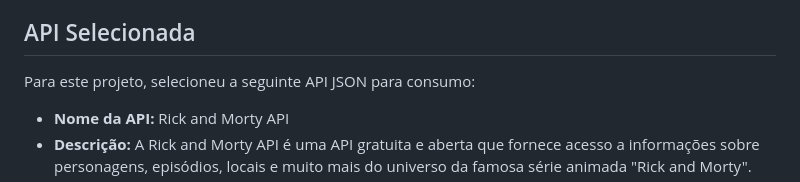
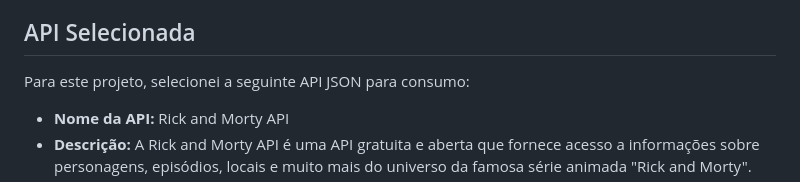
Before and after one commit to Serg-Ale/Projeto-01-FullStack-UTFPR, a Markdown page: README.md, the part around the change. GitHub-like rendering.

Commit message:
Correcting some text errors

```diff
--- a/README.md
+++ b/README.md
@@ -24,7 +24,7 @@ Os critérios de avaliação deste projeto incluem:
 
 ## API Selecionada
 
-Para este projeto, selecioneu a seguinte API JSON para consumo:
+Para este projeto, selecionei a seguinte API JSON para consumo:
 
 - **Nome da API:** Rick and Morty API
 - **Descrição:** A Rick and Morty API é uma API gratuita e aberta que fornece acesso a informações sobre personagens, episódios, locais e muito mais do universo da famosa série animada "Rick and Morty".
```
